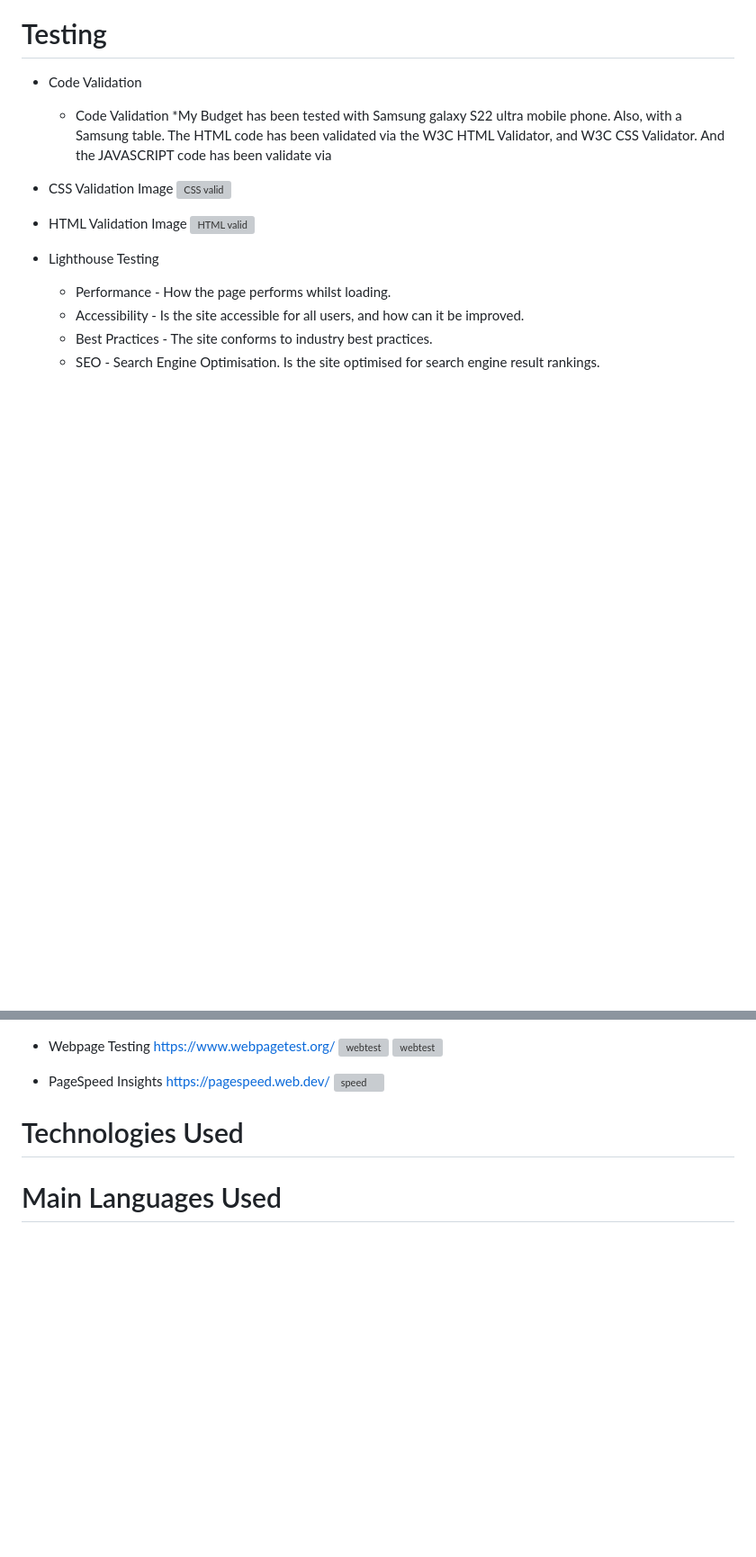
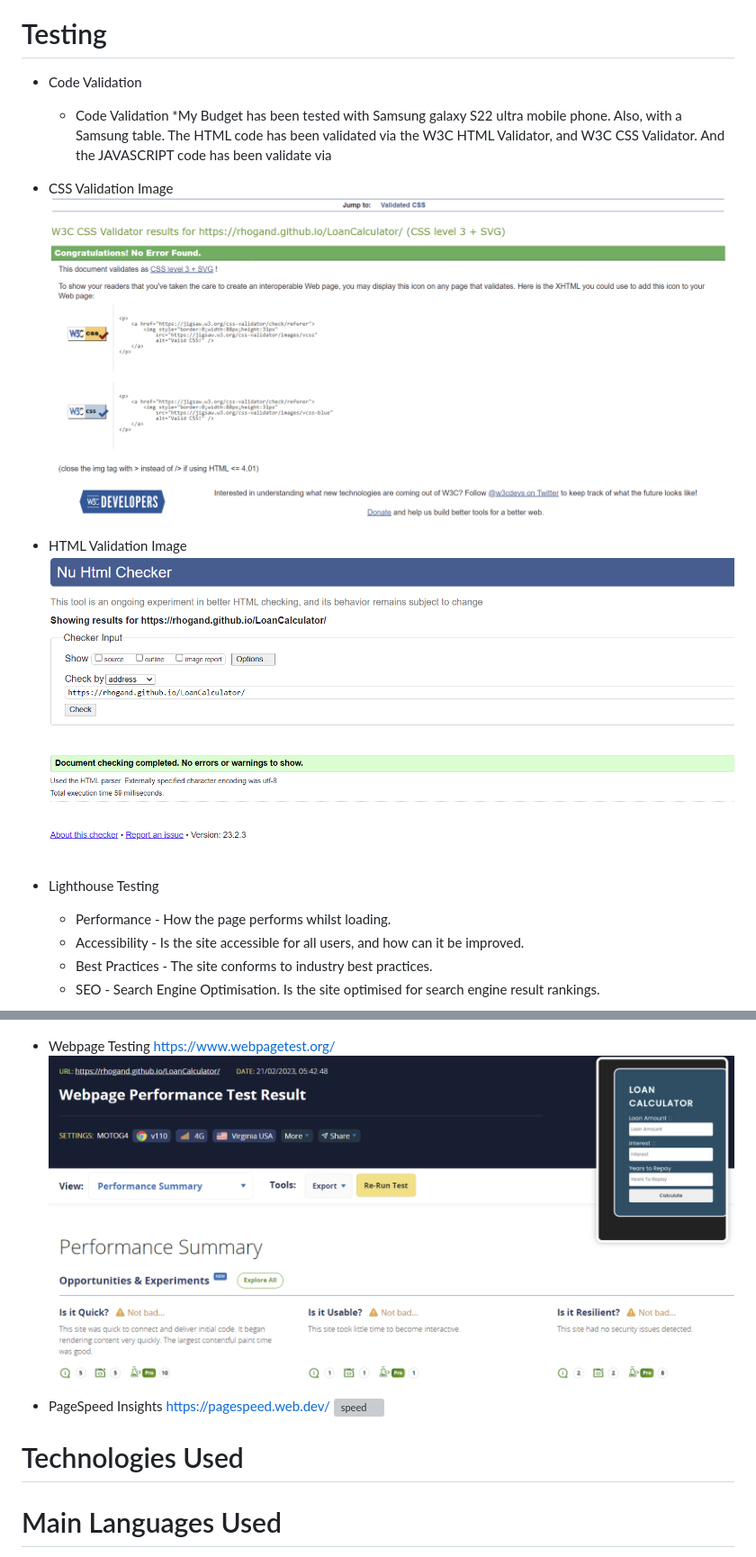
Before and after one commit to Code-Institute-Submissions/RHoganD-LoanCalculator, a Markdown page: README.md, 2 parts joined by grey strips. Shown at 90% size. Drawn GitHub-style; pictures changed too: asset/images/readme-images/HTMLlvalidation.png (added), asset/images/readme-images/perfomance.png (added); blank space fills up the shorter version; grey boxes are pictures that could not be loaded.

Commit message:
adding testing picture to the readme file

```diff
--- a/README.md
+++ b/README.md
@@ -42,9 +42,9 @@ The results will show the monthy repayment, total payment and total interest.
     code has been validated via the W3C HTML Validator, and W3C CSS Validator. And the JAVASCRIPT code has been validate via
 
 * CSS Validation Image
-![CSS valid](/asset/images/Readme-Images/   )
+![CSS valid](/asset/images/readme-images/CSSValidation.png  )
 * HTML Validation Image
-![HTML valid](/asset/images/Readme-Images/  )
+![HTML valid](/asset/images/readme-images/HTMLlvalidation.png)
 
 * Lighthouse Testing
     * Performance - How the page performs whilst  loading.
@@ -55,8 +55,7 @@ The results will show the monthy repayment, total payment and total interest.
  ![lighthouse](/asset/images/readme-images/lighthouse.png)
 
  * Webpage Testing https://www.webpagetest.org/
-      ![webtest](/asset/images/Readme-Images/      )
-      ![webtest](/asset/images/Readme-Images/    )
+      ![webtest](/asset/images/readme-images/perfomance.png)
 
  * PageSpeed Insights https://pagespeed.web.dev/
     ![speed](/asset/images/Readme-Images/       )
```
Also changed, not shown: other parts of README.md (+1 -1 lines), asset/images/readme-images/responsiveloan.png (added), asset/images/readme-images/speeddesktop.png (added).
